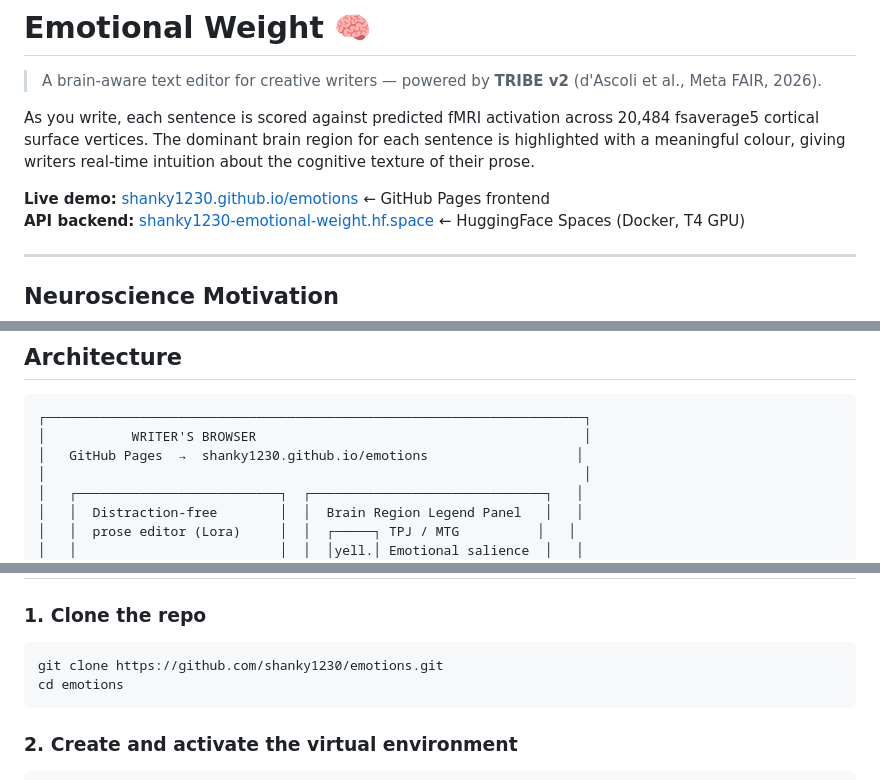
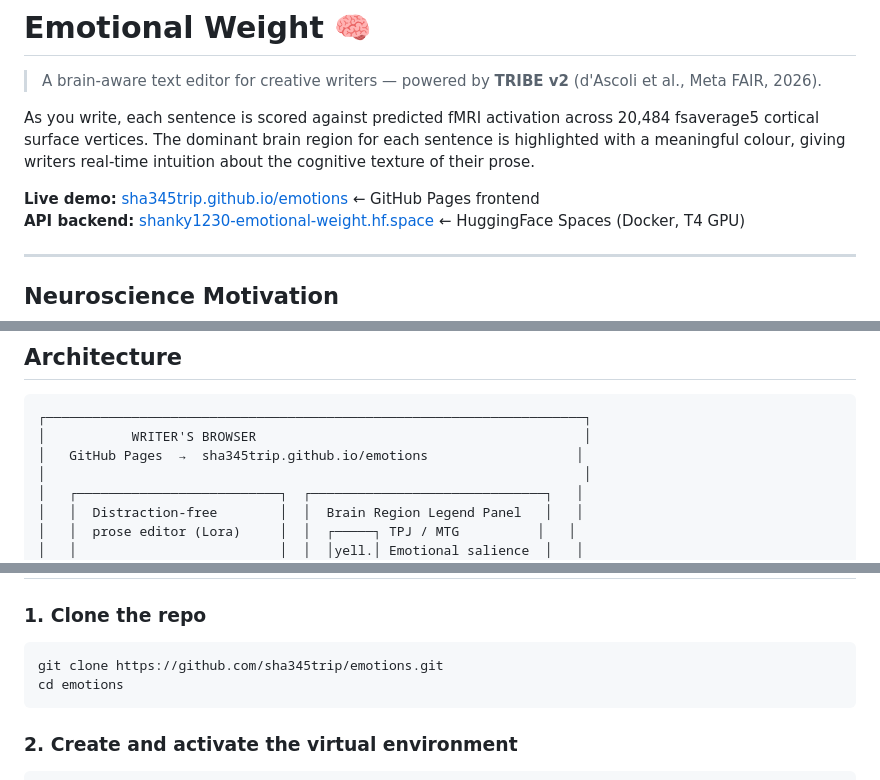
Before and after one commit to sha345trip/emotions, a Markdown page: README.md, 3 parts joined by grey strips. Rendered like a GitHub page.

Commit message:
docs: use sha345trip for GitHub URLs and shanky1230 for HuggingFace

````diff
--- a/README.md
+++ b/README.md
@@ -15,7 +15,7 @@ short_description: Brain-aware text editor highlighting sentences via TRIBE v2.
 
 As you write, each sentence is scored against predicted fMRI activation across 20,484 fsaverage5 cortical surface vertices. The dominant brain region for each sentence is highlighted with a meaningful colour, giving writers real-time intuition about the cognitive texture of their prose.
 
-**Live demo:** [shanky1230.github.io/emotions](https://shanky1230.github.io/emotions) ← GitHub Pages frontend
+**Live demo:** [sha345trip.github.io/emotions](https://sha345trip.github.io/emotions) ← GitHub Pages frontend
 **API backend:** [shanky1230-emotional-weight.hf.space](https://shanky1230-emotional-weight.hf.space) ← HuggingFace Spaces (Docker, T4 GPU)
 
 ---
@@ -45,7 +45,7 @@ A sentence dominated by **TPJ** activation reads as emotionally charged. One tha
 ```
 ┌─────────────────────────────────────────────────────────────────────┐
 │           WRITER'S BROWSER                                          │
-│   GitHub Pages  →  shanky1230.github.io/emotions                   │
+│   GitHub Pages  →  sha345trip.github.io/emotions                   │
 │                                                                     │
 │   ┌──────────────────────────┐  ┌──────────────────────────────┐   │
 │   │  Distraction-free        │  │  Brain Region Legend Panel   │   │
@@ -127,7 +127,7 @@ emotions/
 ### 1. Clone the repo
 
 ```bash
-git clone https://github.com/shanky1230/emotions.git
+git clone https://github.com/sha345trip/emotions.git
 cd emotions
 ```
 
````
Also changed, not shown: other parts of README.md (+1 -1 lines).
